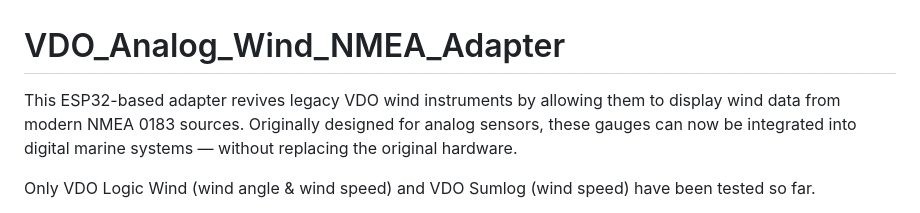
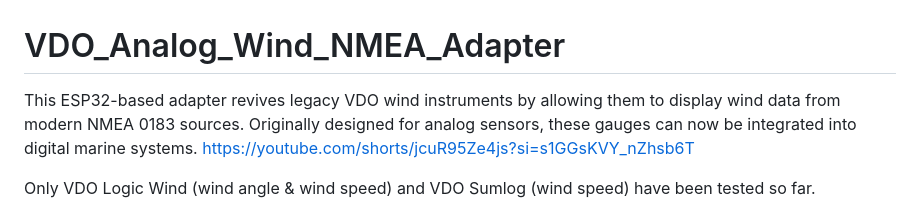
Before and after one commit to juhku1/VDO_Analog_Wind_NMEA_Adapter, a Markdown page: README.md, the part around the change. Rendered like a GitHub page.

Commit message:
Added link to the youtube video. https://youtube.com/shorts/jcuR95Ze4js?si=s1GGsKVY_nZhsb6T

```diff
--- a/README.md
+++ b/README.md
@@ -1,5 +1,7 @@
 # VDO_Analog_Wind_NMEA_Adapter
-This ESP32-based adapter revives legacy VDO wind instruments by allowing them to display wind data from modern NMEA 0183 sources. Originally designed for analog sensors, these gauges can now be integrated into digital marine systems — without replacing the original hardware.
+This ESP32-based adapter revives legacy VDO wind instruments by allowing them to display wind data from modern NMEA 0183 sources.
+Originally designed for analog sensors, these gauges can now be integrated into digital marine systems.
+https://youtube.com/shorts/jcuR95Ze4js?si=s1GGsKVY_nZhsb6T
 
 Only VDO Logic Wind (wind angle & wind speed) and VDO Sumlog (wind speed) have been tested so far.
 
```
